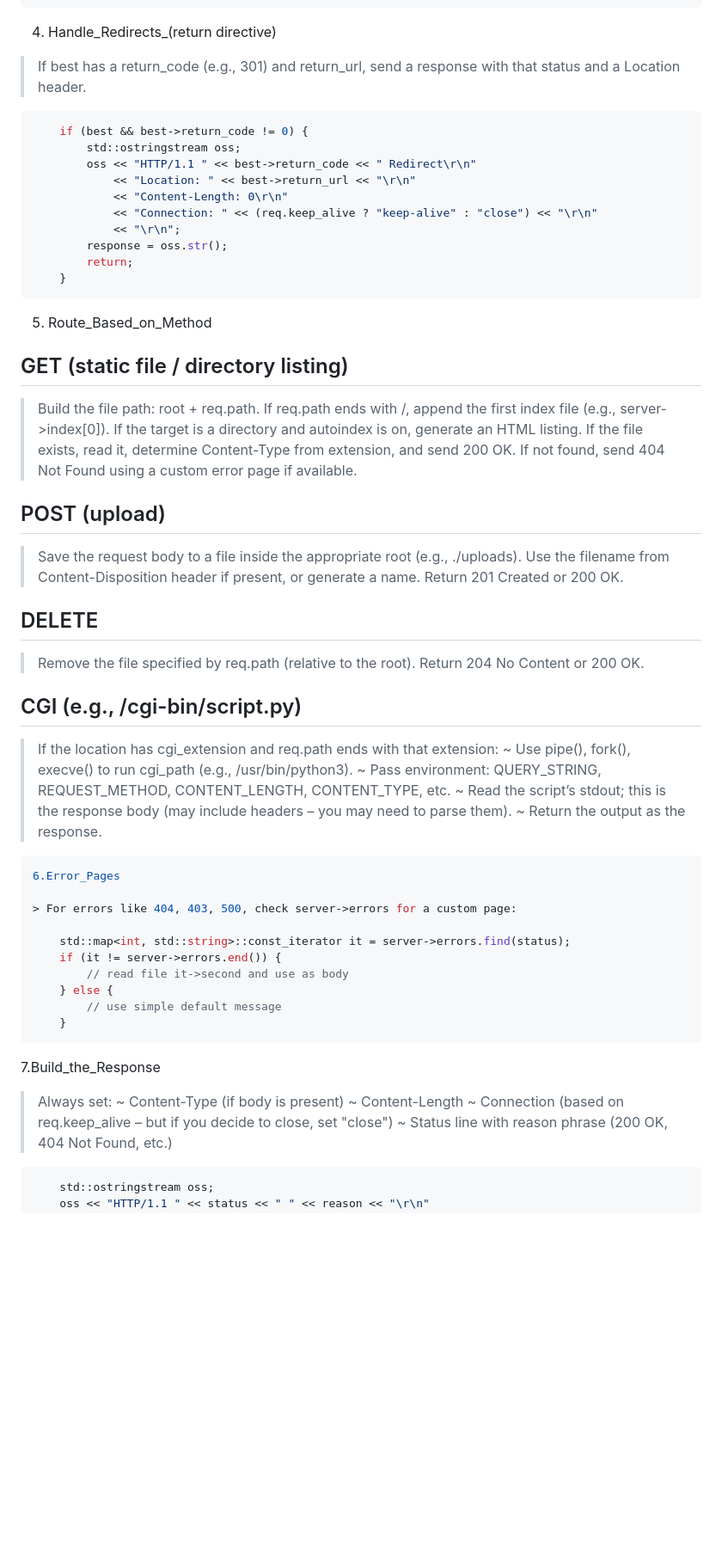
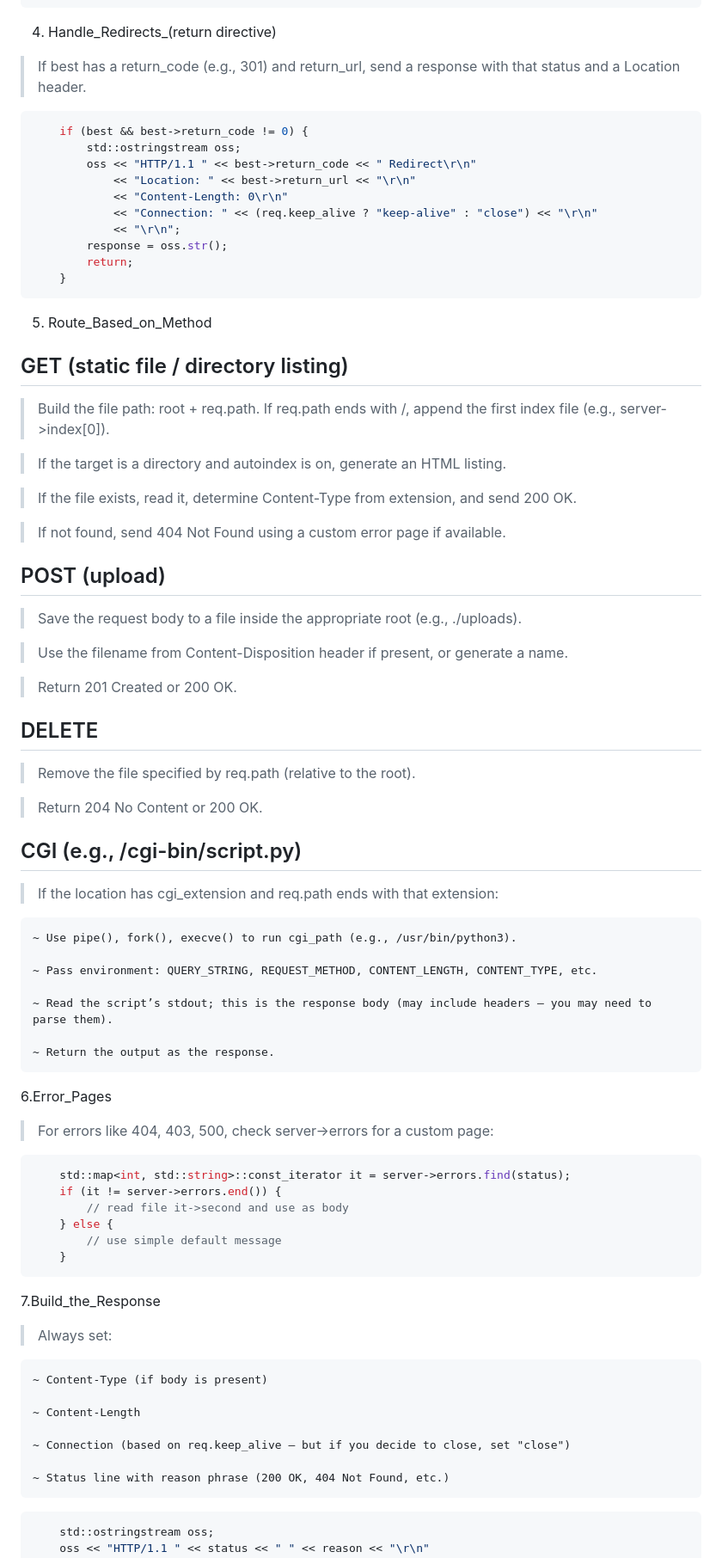
Before and after one commit to Lynmax-OSS/Webserv, a Markdown page: INTEGRATION.md, the part around one of its changes. Shown at 86% size. Drawn GitHub-style; blank space fills up the shorter version.

Commit message:
Fix formatting and update integration instructions

````diff
--- a/INTEGRATION.md
+++ b/INTEGRATION.md
@@ -168,7 +170,7 @@ ________________________________________________________________________________
 
 4. Handle_Redirects_(return directive)
 
->If best has a return_code (e.g., 301) and return_url, send a response with that status and a Location header.
+> If best has a return_code (e.g., 301) and return_url, send a response with that status and a Location header.
 
 ```cpp
     if (best && best->return_code != 0) {
@@ -186,33 +188,43 @@ ________________________________________________________________________________
 5. Route_Based_on_Method
 
 ## GET (static file / directory listing)
+> Build the file path: root + req.path. If req.path ends with /, append the first index file (e.g., server->index[0]).
 
-> Build the file path: root + req.path. If req.path ends with /, append the first index file (e.g., server->index[0]).
 > If the target is a directory and autoindex is on, generate an HTML listing.
+
 > If the file exists, read it, determine Content-Type from extension, and send 200 OK.
+
 > If not found, send 404 Not Found using a custom error page if available.
 
 ## POST (upload)
 > Save the request body to a file inside the appropriate root (e.g., ./uploads).
+
 > Use the filename from Content-Disposition header if present, or generate a name.
+
 > Return 201 Created or 200 OK.
 
 ## DELETE
 > Remove the file specified by req.path (relative to the root).
+
 > Return 204 No Content or 200 OK.
 
 ## CGI (e.g., /cgi-bin/script.py)
 > If the location has cgi_extension and req.path ends with that extension:
+
     ~ Use pipe(), fork(), execve() to run cgi_path (e.g., /usr/bin/python3).
+
     ~ Pass environment: QUERY_STRING, REQUEST_METHOD, CONTENT_LENGTH, CONTENT_TYPE, etc.
+
     ~ Read the script’s stdout; this is the response body (may include headers – you may need to parse them).
+
     ~ Return the output as the response.
 
-```cpp
+
 6.Error_Pages
 
 > For errors like 404, 403, 500, check server->errors for a custom page:
 
+```cpp
     std::map<int, std::string>::const_iterator it = server->errors.find(status);
     if (it != server->errors.end()) {
         // read file it->second and use as body
@@ -222,10 +234,14 @@ ________________________________________________________________________________
 ```
 7.Build_the_Response
 
->Always set:
+> Always set:
+
     ~ Content-Type (if body is present)
+
     ~ Content-Length
+
     ~ Connection (based on req.keep_alive – but if you decide to close, set "close")
+
     ~ Status line with reason phrase (200 OK, 404 Not Found, etc.)
 
 ```cpp
````
Also changed, not shown: other parts of INTEGRATION.md (+9 -3 lines).
